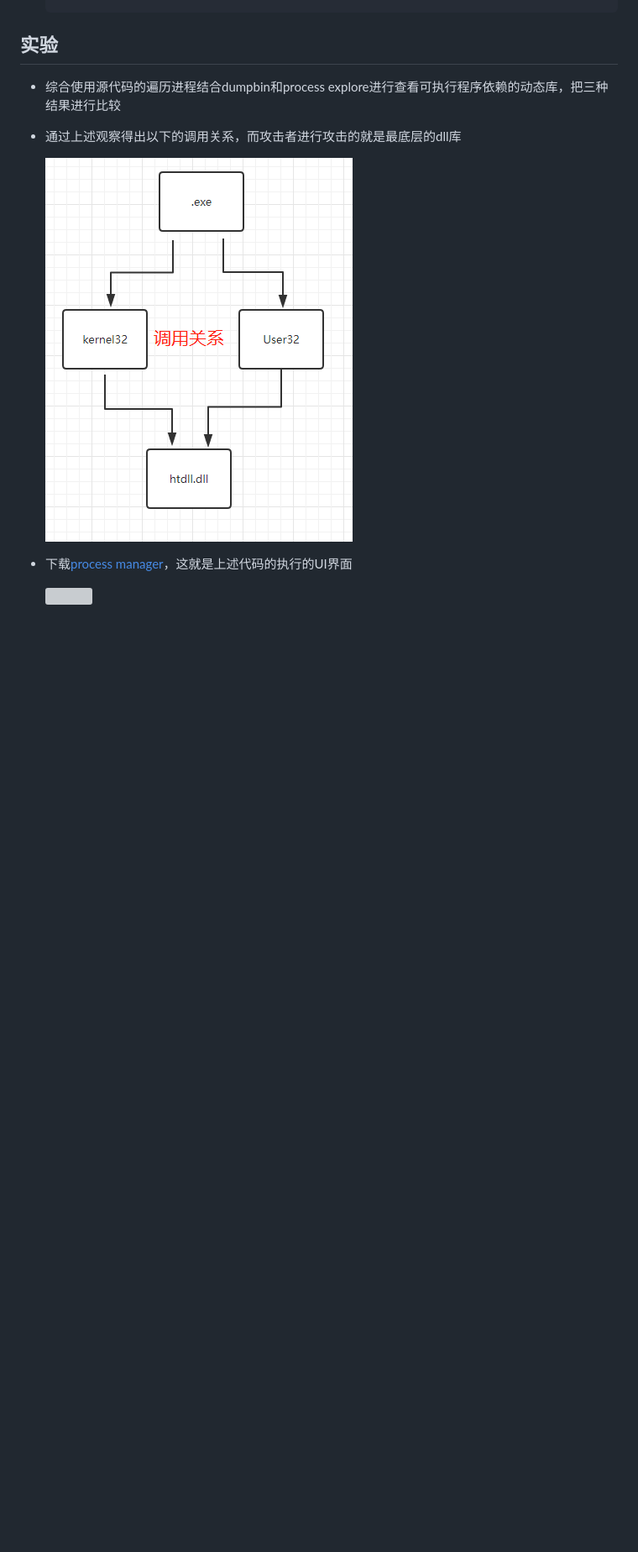
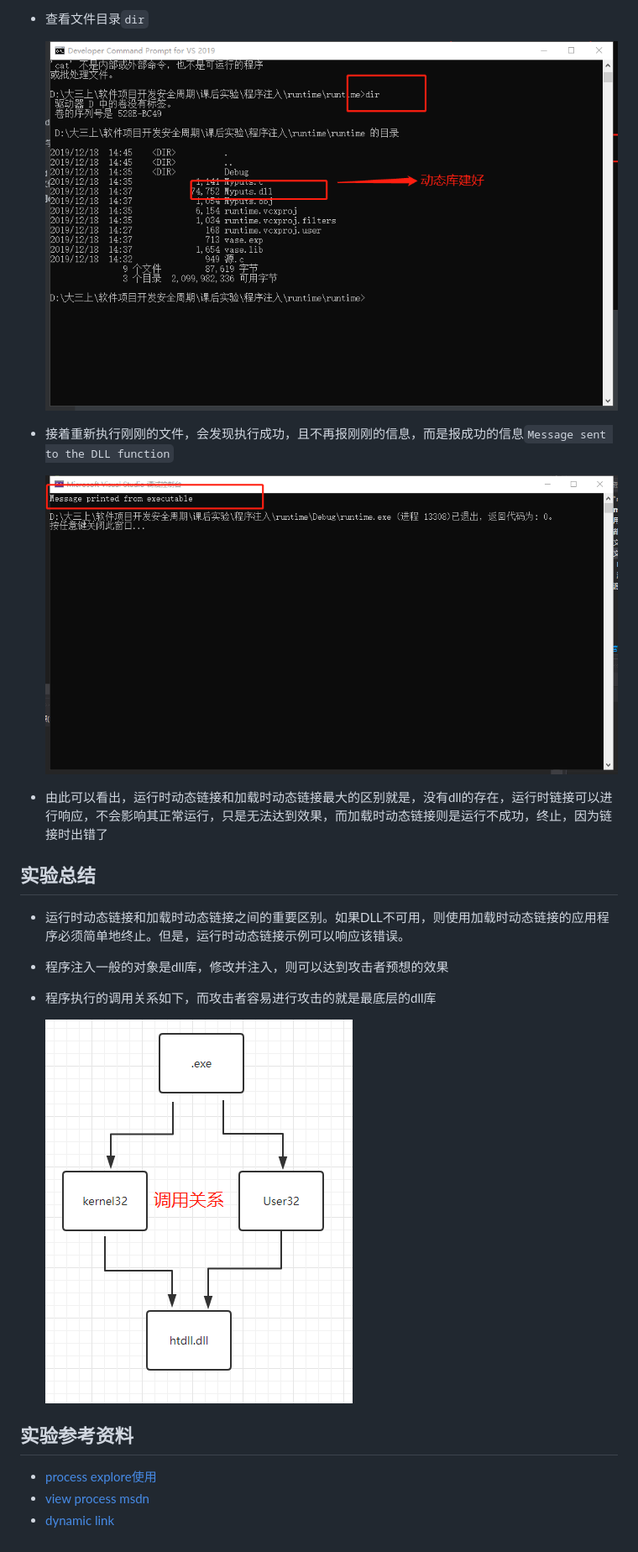
Before and after one commit to chencwx/app-security, a Markdown page: 程序注入/README.md, the part around the change printed below. Shown: that part at 84% size. Drawn GitHub-style; pictures changed too: 程序注入/image/dlll.png (added), 程序注入/image/建动态库.png (added); blank space fills up the shorter version; grey boxes are pictures that could not be loaded.

```diff
--- a/程序注入/README.md
+++ b/程序注入/README.md
@@ -532,15 +618,31 @@
++ 查看文件目录`dir`
+
+  ![](./image/建动态库.png)
+
++ 接着重新执行刚刚的文件，会发现执行成功，且不再报刚刚的信息，而是报成功的信息`Message sent to the DLL function`
+
+  ![](./image/dlll.png)
+
++ 由此可以看出，运行时动态链接和加载时动态链接最大的区别就是，没有dll的存在，运行时链接可以进行响应，不会影响其正常运行，只是无法达到效果，而加载时动态链接则是运行不成功，终止，因为链接时出错了
+
+
+
+## 实验总结
+
++ 运行时动态链接和加载时动态链接之间的重要区别。如果DLL不可用，则使用加载时动态链接的应用程序必须简单地终止。但是，运行时动态链接示例可以响应该错误。
+
++ 程序注入一般的对象是dll库，修改并注入，则可以达到攻击者预想的效果
+
++ 程序执行的调用关系如下，而攻击者容易进行攻击的就是最底层的dll库
+
+  ![](./image/调用关系.png)
 
 
 
 
-## 实验
 
-+ 综合使用源代码的遍历进程结合dumpbin和process explore进行查看可执行程序依赖的动态库，把三种结果进行比较
+## 实验参考资料
 
-+ 通过上述观察得出以下的调用关系，而攻击者进行攻击的就是最底层的dll库
-
-  ![](./image/调用关系.png)
-
-+ 下载[process manager](https://docs.microsoft.com/en-us/sysinternals/)，这就是上述代码的执行的UI界面
-
-  ![](./image/pe.png)
++ [process explore使用](https://blog.csdn.net/yasi_xi/article/details/39295843)
++ [view process msdn](https://docs.microsoft.com/zh-cn/windows/win32/toolhelp/taking-a-snapshot-and-viewing-processes)
++ [dynamic link](https://docs.microsoft.com/zh-cn/windows/win32/dlls/using-run-time-dynamic-linking)
```
Also changed, not shown: other parts of 程序注入/README.md (+107 -21 lines), 程序注入/image/message.png (added), 程序注入/image/三种.png (added), 程序注入/image/编译链接.png (added).
